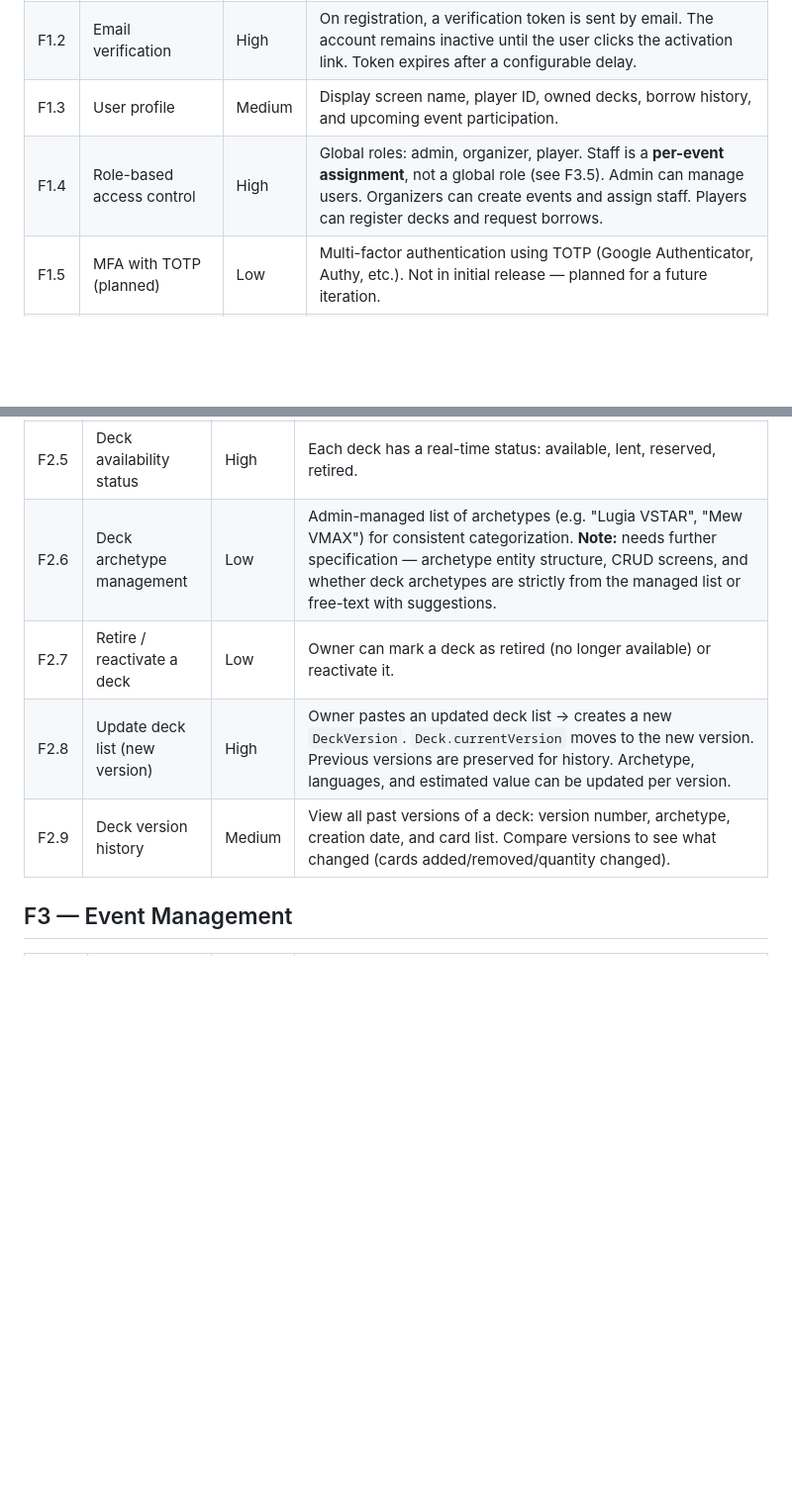
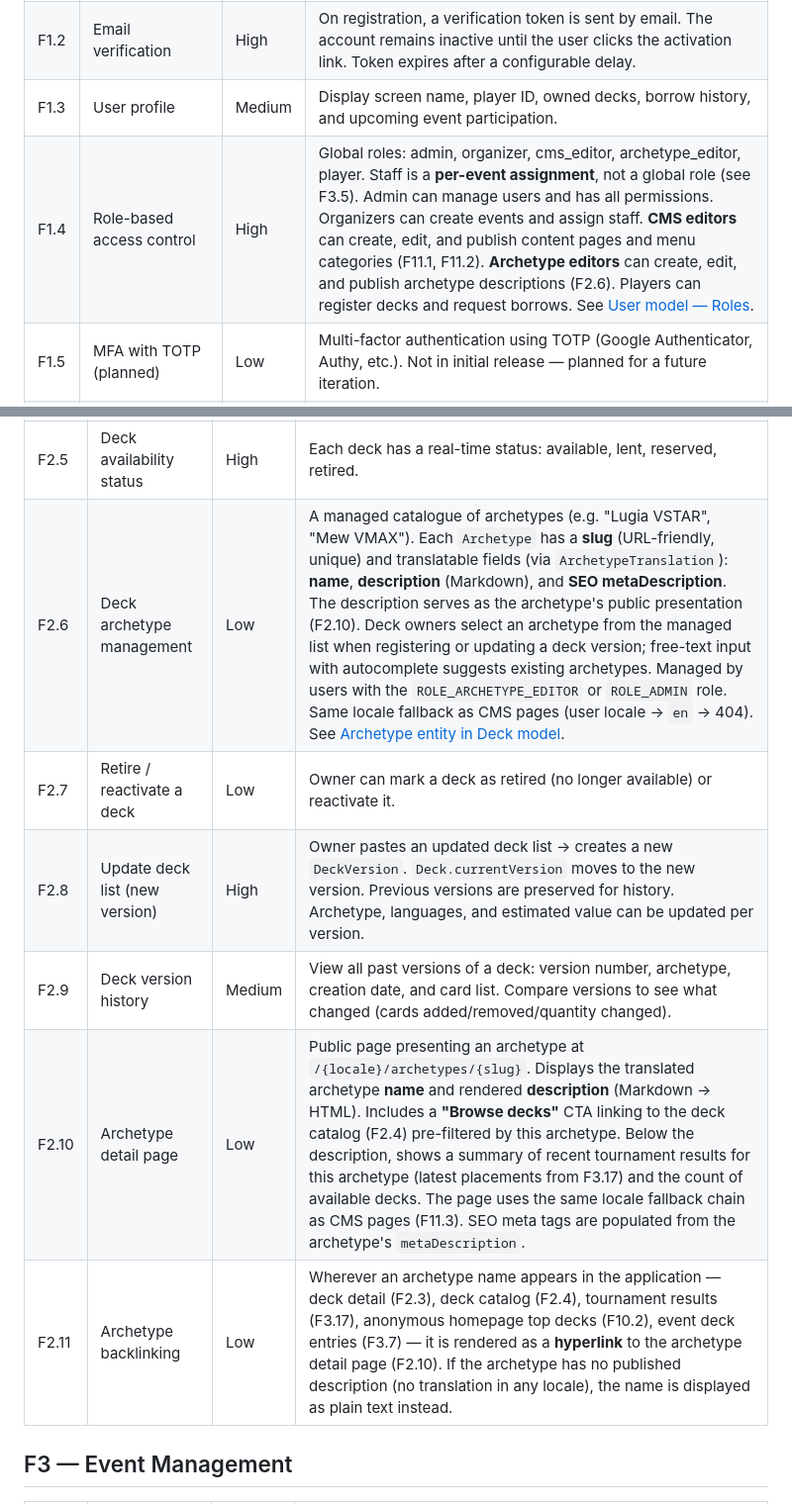
Before and after one commit to jbourdin/expandedDecks, a Markdown page: docs/features.md, 2 parts joined by grey strips. Shown at 99% size. Drawn GitHub-style; blank space fills up the shorter version.

```diff
--- a/docs/features.md
+++ b/docs/features.md
@@ -15,7 +15,7 @@ The frontend is built with **React.js** (via Symfony UX / Webpack Encore) for al
 | F1.1   | User registration & authentication   | High     | Players register with email, first name, last name, screen name, and player ID (Pokemon TCG player ID). Email must be verified via a token-based activation link before the account becomes active. Global roles: player, organizer, admin. Staff is a per-event assignment (see F3.5). First name and last name are used for the public "FirstName L." display in tournament results (F3.17); the screen name is the primary display name for authenticated views. |
 | F1.2   | Email verification                   | High     | On registration, a verification token is sent by email. The account remains inactive until the user clicks the activation link. Token expires after a configurable delay. |
 | F1.3   | User profile                         | Medium   | Display screen name, player ID, owned decks, borrow history, and upcoming event participation. |
-| F1.4   | Role-based access control            | High     | Global roles: admin, organizer, player. Staff is a **per-event assignment**, not a global role (see F3.5). Admin can manage users. Organizers can create events and assign staff. Players can register decks and request borrows. |
+| F1.4   | Role-based access control            | High     | Global roles: admin, organizer, cms_editor, archetype_editor, player. Staff is a **per-event assignment**, not a global role (see F3.5). Admin can manage users and has all permissions. Organizers can create events and assign staff. **CMS editors** can create, edit, and publish content pages and menu categories (F11.1, F11.2). **Archetype editors** can create, edit, and publish archetype descriptions (F2.6). Players can register decks and request borrows. See [User model — Roles](models/user.md). |
 | F1.5   | MFA with TOTP (planned)              | Low      | Multi-factor authentication using TOTP (Google Authenticator, Authy, etc.). Not in initial release — planned for a future iteration. |
 | F1.6   | Pokemon SSO (to investigate)         | Low      | Investigate feasibility of integrating Pokemon Company SSO for seamless player identification. Requires outreach to The Pokemon Company to assess API availability and authorization. |
 | F1.7   | Password reset                       | High     | Standard forgot-password flow: user requests a reset link by email, receives a tokenized URL, and sets a new password. Mirrors the existing verification token pattern (`verificationToken` / `tokenExpiresAt`). Only one active reset token per user at a time. |
@@ -30,10 +30,12 @@ The frontend is built with **React.js** (via Symfony UX / Webpack Encore) for al
 | F2.3   | Deck detail view                     | Medium   | Display deck info: owner, current version's archetype and card list (categorized: Pokemon / Trainer by subtype / Energy, sorted by quantity then name), availability status, languages, borrow history, and version history with the ability to view past versions. Mouse over a card name shows the card image (from TCGdex). |
 | F2.4   | Deck catalog (browse & search)       | Medium   | List all registered decks. Filters: **archetype**, **event** (show only decks that were played at a specific event via F3.7), owner, availability, format. Default sort: **best tournament result** (lowest placement ascending — a 1st-place finish ranks above 2nd), then by **`Deck.updatedAt` descending** (most recently updated first). Decks without any tournament result appear after those with results, sorted by `updatedAt` only. The catalog is publicly accessible (anonymous visitors can browse) and serves as the full **deck library**. |
 | F2.5   | Deck availability status             | High     | Each deck has a real-time status: available, lent, reserved, retired. |
-| F2.6   | Deck archetype management            | Low      | Admin-managed list of archetypes (e.g. "Lugia VSTAR", "Mew VMAX") for consistent categorization. **Note:** needs further specification — archetype entity structure, CRUD screens, and whether deck archetypes are strictly from the managed list or free-text with suggestions. |
+| F2.6   | Deck archetype management            | Low      | A managed catalogue of archetypes (e.g. "Lugia VSTAR", "Mew VMAX"). Each `Archetype` has a **slug** (URL-friendly, unique) and translatable fields (via `ArchetypeTranslation`): **name**, **description** (Markdown), and **SEO metaDescription**. The description serves as the archetype's public presentation (F2.10). Deck owners select an archetype from the managed list when registering or updating a deck version; free-text input with autocomplete suggests existing archetypes. Managed by users with the `ROLE_ARCHETYPE_EDITOR` or `ROLE_ADMIN` role. Same locale fallback as CMS pages (user locale → `en` → 404). See [Archetype entity in Deck model](models/deck.md). |
 | F2.7   | Retire / reactivate a deck           | Low      | Owner can mark a deck as retired (no longer available) or reactivate it. |
 | F2.8   | Update deck list (new version)       | High     | Owner pastes an updated deck list → creates a new `DeckVersion`. `Deck.currentVersion` moves to the new version. Previous versions are preserved for history. Archetype, languages, and estimated value can be updated per version. |
 | F2.9   | Deck version history                 | Medium   | View all past versions of a deck: version number, archetype, creation date, and card list. Compare versions to see what changed (cards added/removed/quantity changed). |
+| F2.10  | Archetype detail page                | Low      | Public page presenting an archetype at `/{locale}/archetypes/{slug}`. Displays the translated archetype **name** and rendered **description** (Markdown → HTML). Includes a **"Browse decks"** CTA linking to the deck catalog (F2.4) pre-filtered by this archetype. Below the description, shows a summary of recent tournament results for this archetype (latest placements from F3.17) and the count of available decks. The page uses the same locale fallback chain as CMS pages (F11.3). SEO meta tags are populated from the archetype's `metaDescription`. |
+| F2.11  | Archetype backlinking                | Low      | Wherever an archetype name appears in the application — deck detail (F2.3), deck catalog (F2.4), tournament results (F3.17), anonymous homepage top decks (F10.2), event deck entries (F3.7) — it is rendered as a **hyperlink** to the archetype detail page (F2.10). If the archetype has no published description (no translation in any locale), the name is displayed as plain text instead. |
 
 ## F3 — Event Management
 
```
Also changed, not shown: other parts of docs/features.md (+1 -1 lines), docs/models/deck.md (+70 -2 lines), docs/models/user.md (+8 -6 lines).
